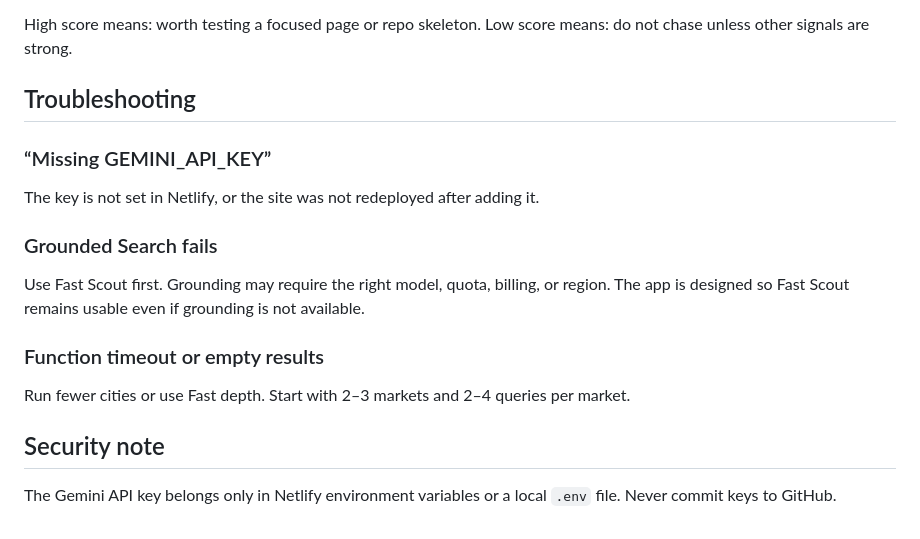
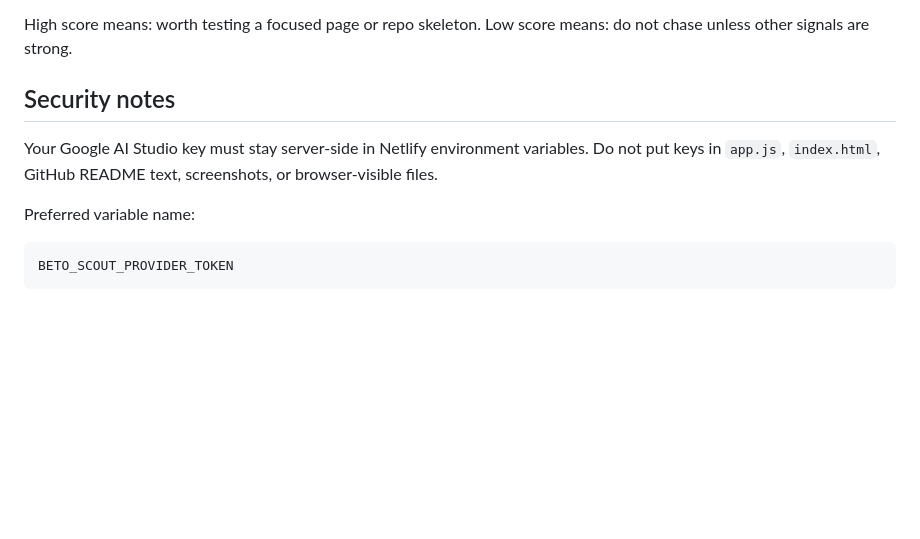
Before and after one commit to BetoWH13/aianswerscoutgemini, a Markdown page: README.md, the part around one of its changes. Rendered like a GitHub page; blank space fills up the shorter version.

````diff
--- a/README.md
+++ b/README.md
@@ -136,20 +128,12 @@ The opportunity score favors:
 High score means: worth testing a focused page or repo skeleton.
 Low score means: do not chase unless other signals are strong.
 
-## Troubleshooting
+## Security notes
 
-### “Missing GEMINI_API_KEY”
+Your Google AI Studio key must stay server-side in Netlify environment variables. Do not put keys in `app.js`, `index.html`, GitHub README text, screenshots, or browser-visible files.
 
-The key is not set in Netlify, or the site was not redeployed after adding it.
+Preferred variable name:
 
-### Grounded Search fails
-
-Use Fast Scout first. Grounding may require the right model, quota, billing, or region. The app is designed so Fast Scout remains usable even if grounding is not available.
-
-### Function timeout or empty results
-
-Run fewer cities or use Fast depth. Start with 2–3 markets and 2–4 queries per market.
-
-## Security note
-
-The Gemini API key belongs only in Netlify environment variables or a local `.env` file. Never commit keys to GitHub.
+```txt
+BETO_SCOUT_PROVIDER_TOKEN
+```
````
Also changed, not shown: other parts of README.md (+73 -81 lines).
